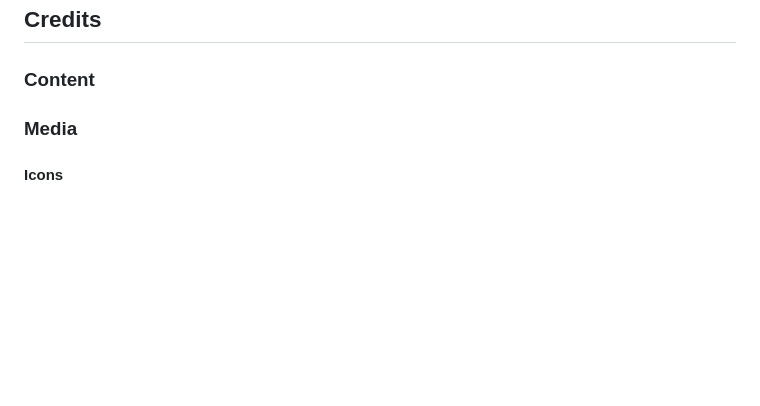
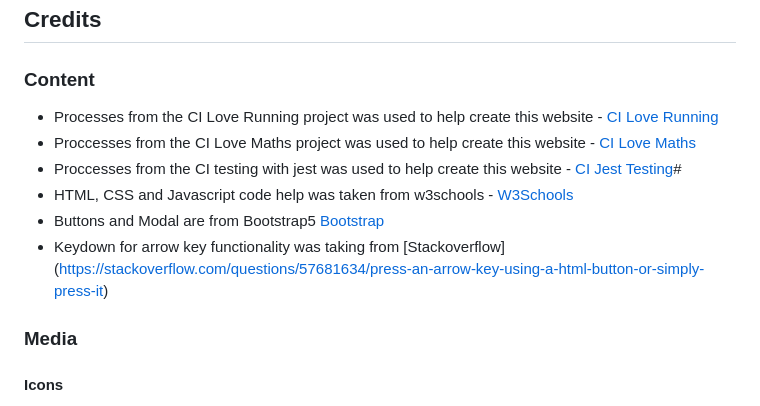
Before and after one commit to SamuelMacKay/Memory-game, a Markdown page: README.md, the part around the change. GitHub-like rendering; blank space fills up the shorter version.

Commit message:
updated my README with more info

```diff
--- a/README.md
+++ b/README.md
@@ -170,6 +170,12 @@ To check the colors and fonts, I used Lighthouse in the Google devtools. The res
 ## Credits
 
 ### Content
+- Processes from the CI Love Running project was used to help create this website - [CI Love Running](https://code-institute-org.github.io/love-running-2.0/index.html)
+- Proccesses from the CI Love Maths project was used to help create this website - [CI Love Maths](https://github.com/Code-Institute-Solutions/love-maths-2.0-sourcecode.git)
+- Proccesses from the CI testing with jest was used to help create this website - [CI Jest Testing](https://github.com/Code-Institute-Solutions/Jest_Testing_Part2.git)#
+- HTML, CSS and Javascript code help was taken from w3schools - [W3Schools](https://www.w3schools.com/)
+- Buttons and Modal are from Bootstrap5 [Bootstrap](https://getbootstrap.com/docs/5.3)
+- Keydown for arrow key functionality was taking from [Stackoverflow] (https://stackoverflow.com/questions/57681634/press-an-arrow-key-using-a-html-button-or-simply-press-it)
 
 ### Media
 
```
